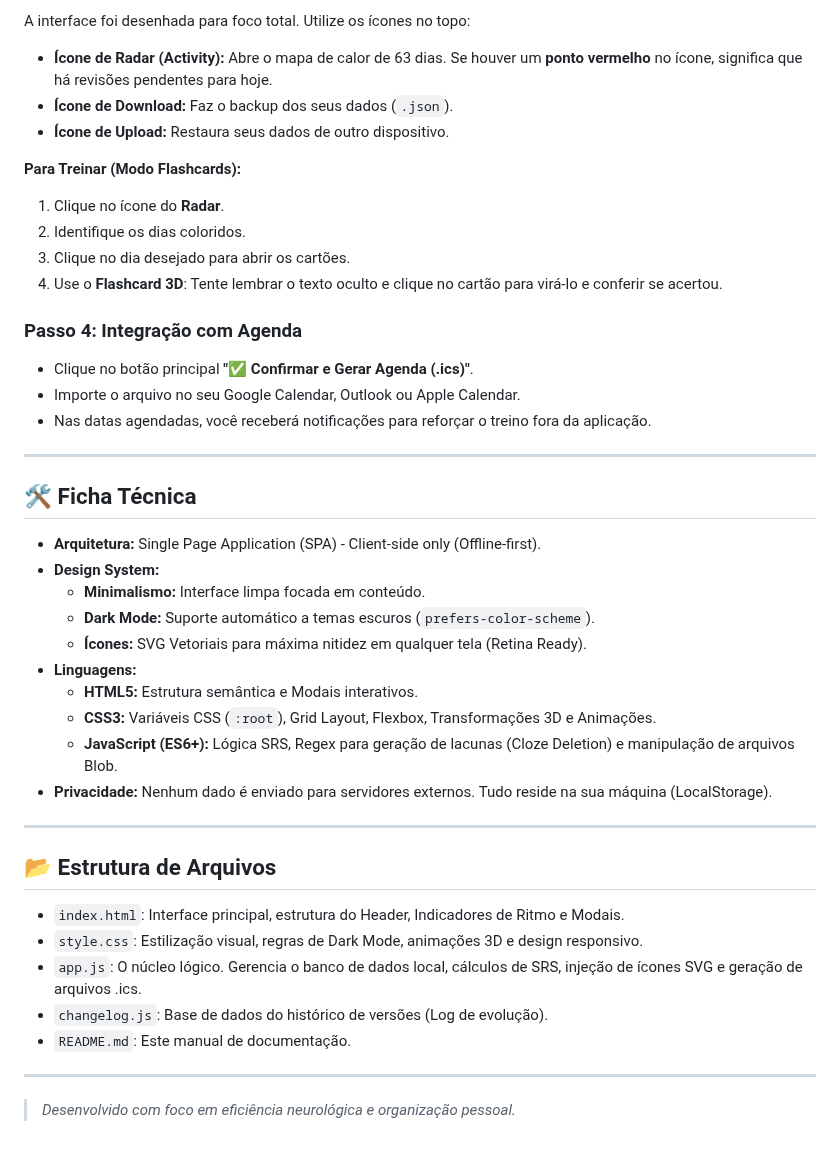
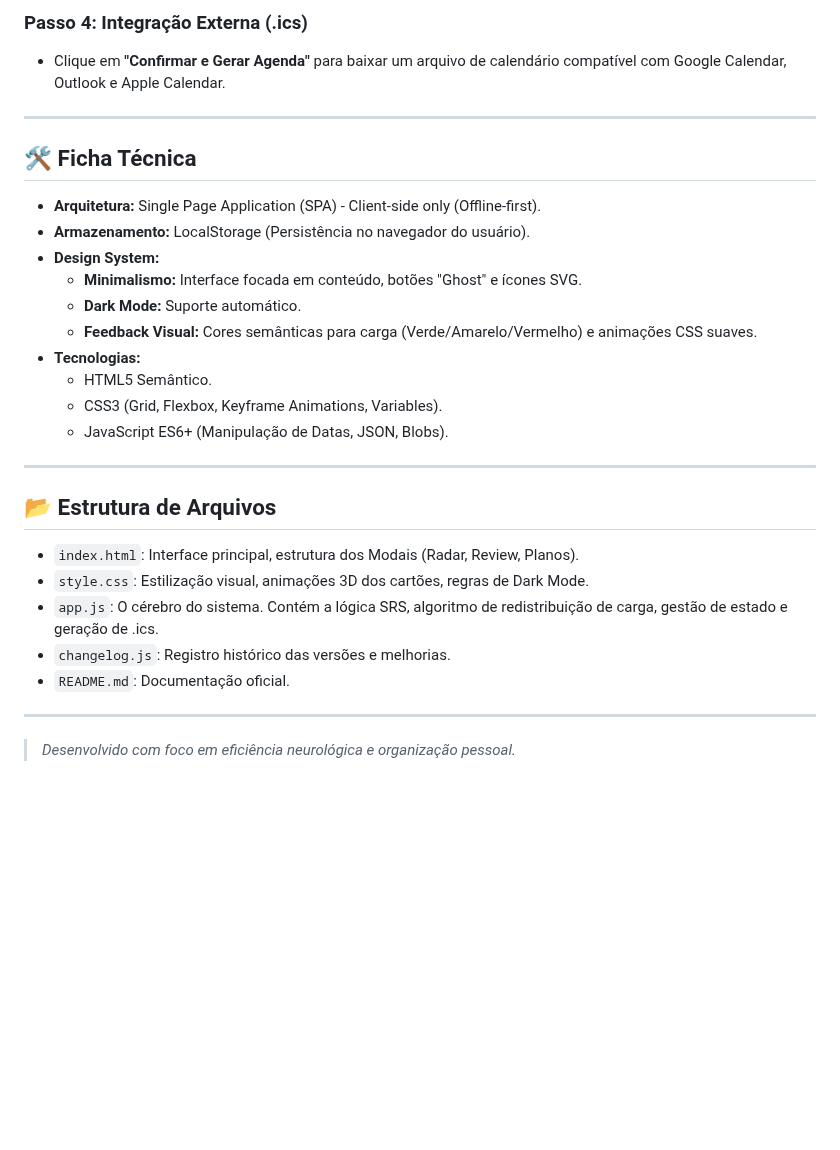
Before and after one commit to Fernnog/ICS_memorizador-de-vers-culos, a Markdown page: README.md, the part around one of its changes. GitHub-like rendering; blank space fills up the shorter version.

```diff
--- a/README.md
+++ b/README.md
@@ -59,45 +68,31 @@ O sistema possui controles dedicados para evitar burnout:
 
-A interface foi desenhada para foco total. Utilize os ícones no topo:
-
-* **Ícone de Radar (Activity):** Abre o mapa de calor de 63 dias. Se houver um **ponto vermelho** no ícone, significa que há revisões pendentes para hoje.
-* **Ícone de Download:** Faz o backup dos seus dados (`.json`).
-* **Ícone de Upload:** Restaura seus dados de outro dispositivo.
-
-**Para Treinar (Modo Flashcards):**
-1.  Clique no ícone do **Radar**.
-2.  Identifique os dias coloridos.
-3.  Clique no dia desejado para abrir os cartões.
-4.  Use o **Flashcard 3D**: Tente lembrar o texto oculto e clique no cartão para virá-lo e conferir se acertou.
-
-### Passo 4: Integração com Agenda
-* Clique no botão principal **"✅ Confirmar e Gerar Agenda (.ics)"**.
-* Importe o arquivo no seu Google Calendar, Outlook ou Apple Calendar.
-* Nas datas agendadas, você receberá notificações para reforçar o treino fora da aplicação.
+### Passo 4: Integração Externa (.ics)
+* Clique em **"Confirmar e Gerar Agenda"** para baixar um arquivo de calendário compatível com Google Calendar, Outlook e Apple Calendar.
 
 ---
 
 ## 🛠️ Ficha Técnica
 
 * **Arquitetura:** Single Page Application (SPA) - Client-side only (Offline-first).
+* **Armazenamento:** LocalStorage (Persistência no navegador do usuário).
 * **Design System:**
-    * **Minimalismo:** Interface limpa focada em conteúdo.
-    * **Dark Mode:** Suporte automático a temas escuros (`prefers-color-scheme`).
-    * **Ícones:** SVG Vetoriais para máxima nitidez em qualquer tela (Retina Ready).
-* **Linguagens:**
-    * **HTML5:** Estrutura semântica e Modais interativos.
-    * **CSS3:** Variáveis CSS (`:root`), Grid Layout, Flexbox, Transformações 3D e Animações.
-    * **JavaScript (ES6+):** Lógica SRS, Regex para geração de lacunas (Cloze Deletion) e manipulação de arquivos Blob.
-* **Privacidade:** Nenhum dado é enviado para servidores externos. Tudo reside na sua máquina (LocalStorage).
+    * **Minimalismo:** Interface focada em conteúdo, botões "Ghost" e ícones SVG.
+    * **Dark Mode:** Suporte automático.
+    * **Feedback Visual:** Cores semânticas para carga (Verde/Amarelo/Vermelho) e animações CSS suaves.
+* **Tecnologias:**
+    * HTML5 Semântico.
+    * CSS3 (Grid, Flexbox, Keyframe Animations, Variables).
+    * JavaScript ES6+ (Manipulação de Datas, JSON, Blobs).
 
 ---
 
 ## 📂 Estrutura de Arquivos
 
-* `index.html`: Interface principal, estrutura do Header, Indicadores de Ritmo e Modais.
-* `style.css`: Estilização visual, regras de Dark Mode, animações 3D e design responsivo.
-* `app.js`: O núcleo lógico. Gerencia o banco de dados local, cálculos de SRS, injeção de ícones SVG e geração de arquivos .ics.
-* `changelog.js`: Base de dados do histórico de versões (Log de evolução).
-* `README.md`: Este manual de documentação.
+* `index.html`: Interface principal, estrutura dos Modais (Radar, Review, Planos).
+* `style.css`: Estilização visual, animações 3D dos cartões, regras de Dark Mode.
+* `app.js`: O cérebro do sistema. Contém a lógica SRS, algoritmo de redistribuição de carga, gestão de estado e geração de .ics.
+* `changelog.js`: Registro histórico das versões e melhorias.
+* `README.md`: Documentação oficial.
 
 ---
 
```
Also changed, not shown: other parts of README.md (+35 -26 lines).
